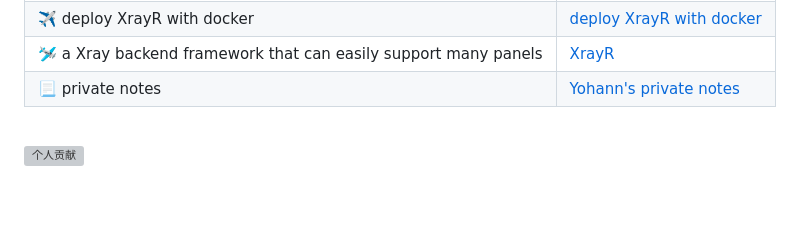
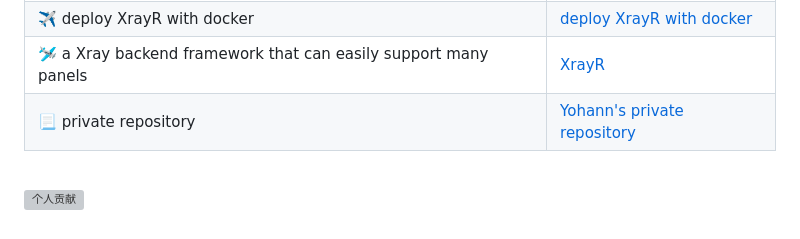
Before and after one commit to Yohann0617/Yohann0617, a Markdown page: README.md, the part around the change. Drawn GitHub-style; folded sections open; blank space fills up the shorter version; grey boxes are pictures that could not be loaded.

```diff
--- a/README.md
+++ b/README.md
@@ -38,7 +38,7 @@
 |  ✈️ build airplane panel | [Xboard](https://github.com/Yohann0617/Xboard-airplane) |
 |  ✈️ deploy XrayR with docker | [deploy XrayR with docker](https://github.com/Yohann0617/XrayR) |
 |  🛩️ a Xray backend framework that can easily support many panels | [XrayR](https://github.com/Yohann0617/XrayR-release) |
-|  📃 private notes | [Yohann's private notes](https://github.com/Yohann0617/private) |
+|  📃 private repository | [Yohann's private repository](https://github.com/Yohann0617/private) |
 
 <br>
 
```
